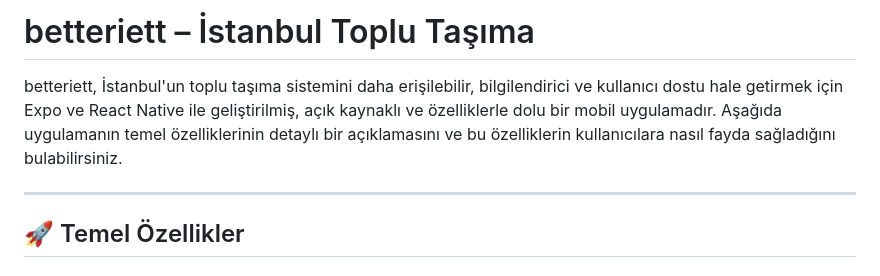
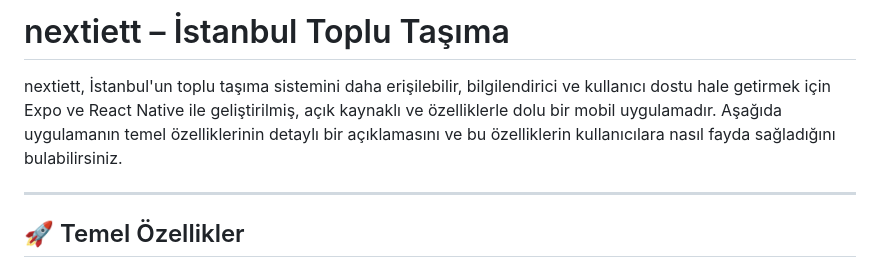
Before and after one commit to Rednexie/iettnext, a Markdown page: README.tr.md, the part around the change. GitHub-like rendering.

```diff
--- a/README.tr.md
+++ b/README.tr.md
@@ -1,6 +1,6 @@
-# betteriett – İstanbul Toplu Taşıma
+# nextiett – İstanbul Toplu Taşıma
 
-betteriett, İstanbul'un toplu taşıma sistemini daha erişilebilir, bilgilendirici ve kullanıcı dostu hale getirmek için Expo ve React Native ile geliştirilmiş, açık kaynaklı ve özelliklerle dolu bir mobil uygulamadır. Aşağıda uygulamanın temel özelliklerinin detaylı bir açıklamasını ve bu özelliklerin kullanıcılara nasıl fayda sağladığını bulabilirsiniz.
+nextiett, İstanbul'un toplu taşıma sistemini daha erişilebilir, bilgilendirici ve kullanıcı dostu hale getirmek için Expo ve React Native ile geliştirilmiş, açık kaynaklı ve özelliklerle dolu bir mobil uygulamadır. Aşağıda uygulamanın temel özelliklerinin detaylı bir açıklamasını ve bu özelliklerin kullanıcılara nasıl fayda sağladığını bulabilirsiniz.
 
 ---
 
```
